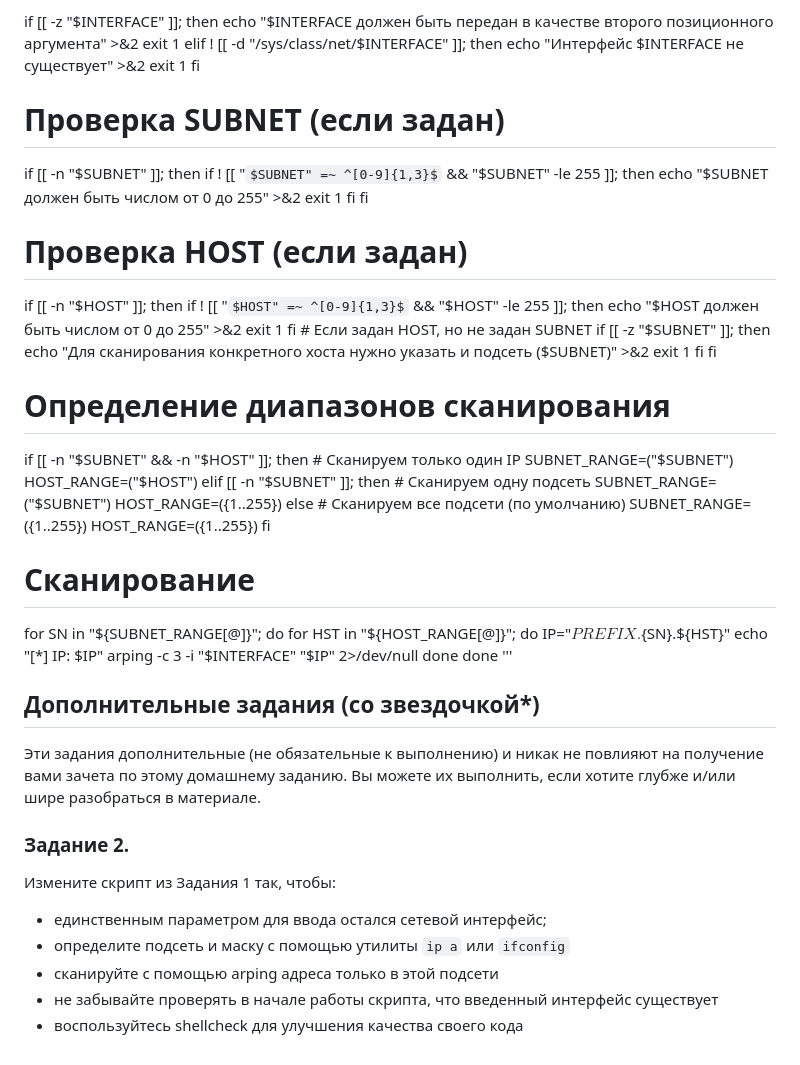
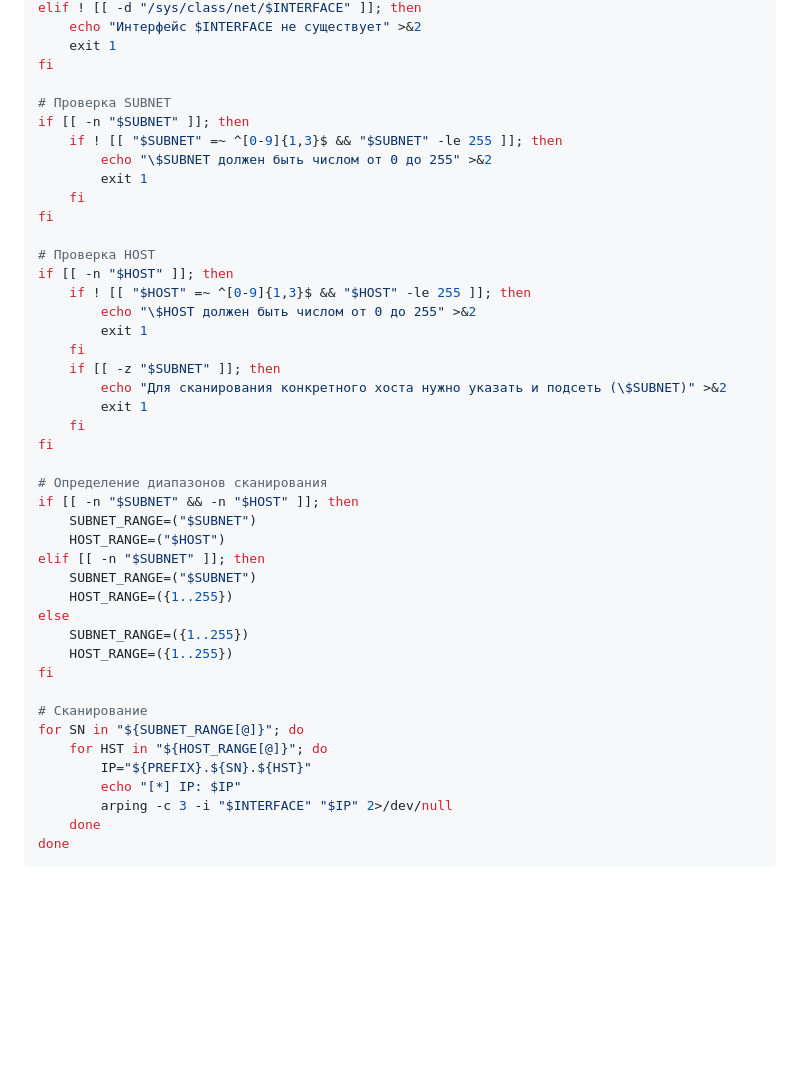
Before and after one commit to LuckyVl/devops, a Markdown page: 5-05.md, the part around the change printed below. Rendered like a GitHub page; some formulas as TeX source; blank space fills up the shorter version.

````diff
--- a/5-05.md
+++ b/5-05.md
@@ -98,7 +98,7 @@ elif ! [[ -d "/sys/class/net/$INTERFACE" ]]; then
     exit 1
 fi
 
-# Проверка SUBNET (если задан)
+# Проверка SUBNET
 if [[ -n "$SUBNET" ]]; then
     if ! [[ "$SUBNET" =~ ^[0-9]{1,3}$ && "$SUBNET" -le 255 ]]; then
         echo "\$SUBNET должен быть числом от 0 до 255" >&2
@@ -106,13 +106,12 @@ if [[ -n "$SUBNET" ]]; then
     fi
 fi
 
-# Проверка HOST (если задан)
+# Проверка HOST
 if [[ -n "$HOST" ]]; then
     if ! [[ "$HOST" =~ ^[0-9]{1,3}$ && "$HOST" -le 255 ]]; then
         echo "\$HOST должен быть числом от 0 до 255" >&2
         exit 1
     fi
-    # Если задан HOST, но не задан SUBNET
     if [[ -z "$SUBNET" ]]; then
         echo "Для сканирования конкретного хоста нужно указать и подсеть (\$SUBNET)" >&2
         exit 1
@@ -121,15 +120,12 @@ fi
 
 # Определение диапазонов сканирования
 if [[ -n "$SUBNET" && -n "$HOST" ]]; then
-    # Сканируем только один IP
     SUBNET_RANGE=("$SUBNET")
     HOST_RANGE=("$HOST")
 elif [[ -n "$SUBNET" ]]; then
-    # Сканируем одну подсеть
     SUBNET_RANGE=("$SUBNET")
     HOST_RANGE=({1..255})
 else
-    # Сканируем все подсети (по умолчанию)
     SUBNET_RANGE=({1..255})
     HOST_RANGE=({1..255})
 fi
@@ -142,19 +138,4 @@ for SN in "${SUBNET_RANGE[@]}"; do
         arping -c 3 -i "$INTERFACE" "$IP" 2>/dev/null
     done
 done
-'''
-
-
-## Дополнительные задания (со звездочкой*)
-
-Эти задания дополнительные (не обязательные к выполнению) и никак не повлияют на получение вами зачета по этому домашнему заданию. Вы можете их выполнить, если хотите глубже и/или шире разобраться в материале.
-
-### Задание 2.
-
-Измените скрипт из Задания 1 так, чтобы:
-
-- единственным параметром для ввода остался сетевой интерфейс;
-- определите подсеть и маску с помощью утилиты `ip a` или `ifconfig`
-- сканируйте с помощью arping адреса только в этой подсети
-- не забывайте проверять в начале работы скрипта, что введенный интерфейс существует
-- воспользуйтесь shellcheck для улучшения качества своего кода
+```
````
Also changed, not shown: other parts of 5-05.md (+1 -1 lines).
